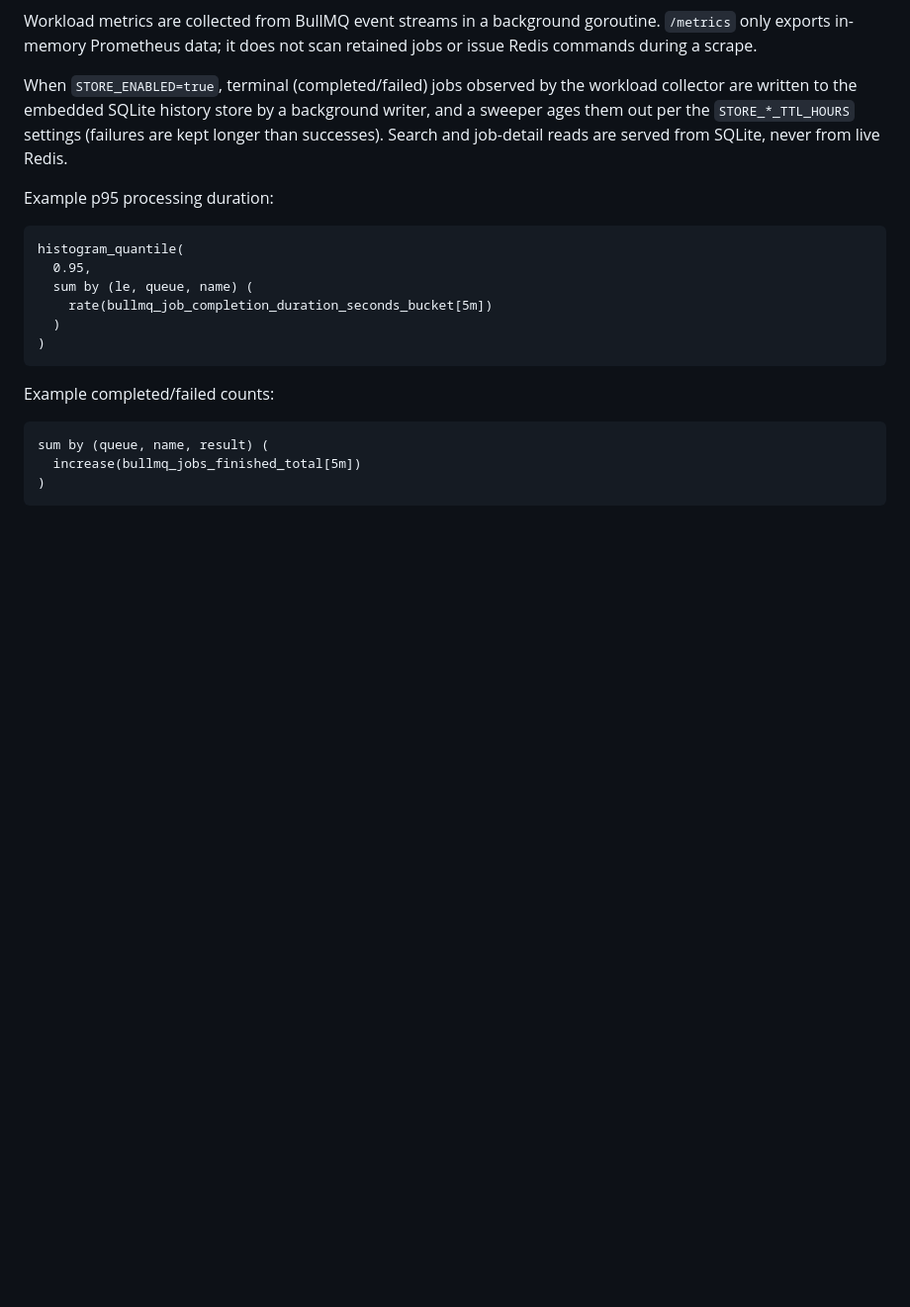
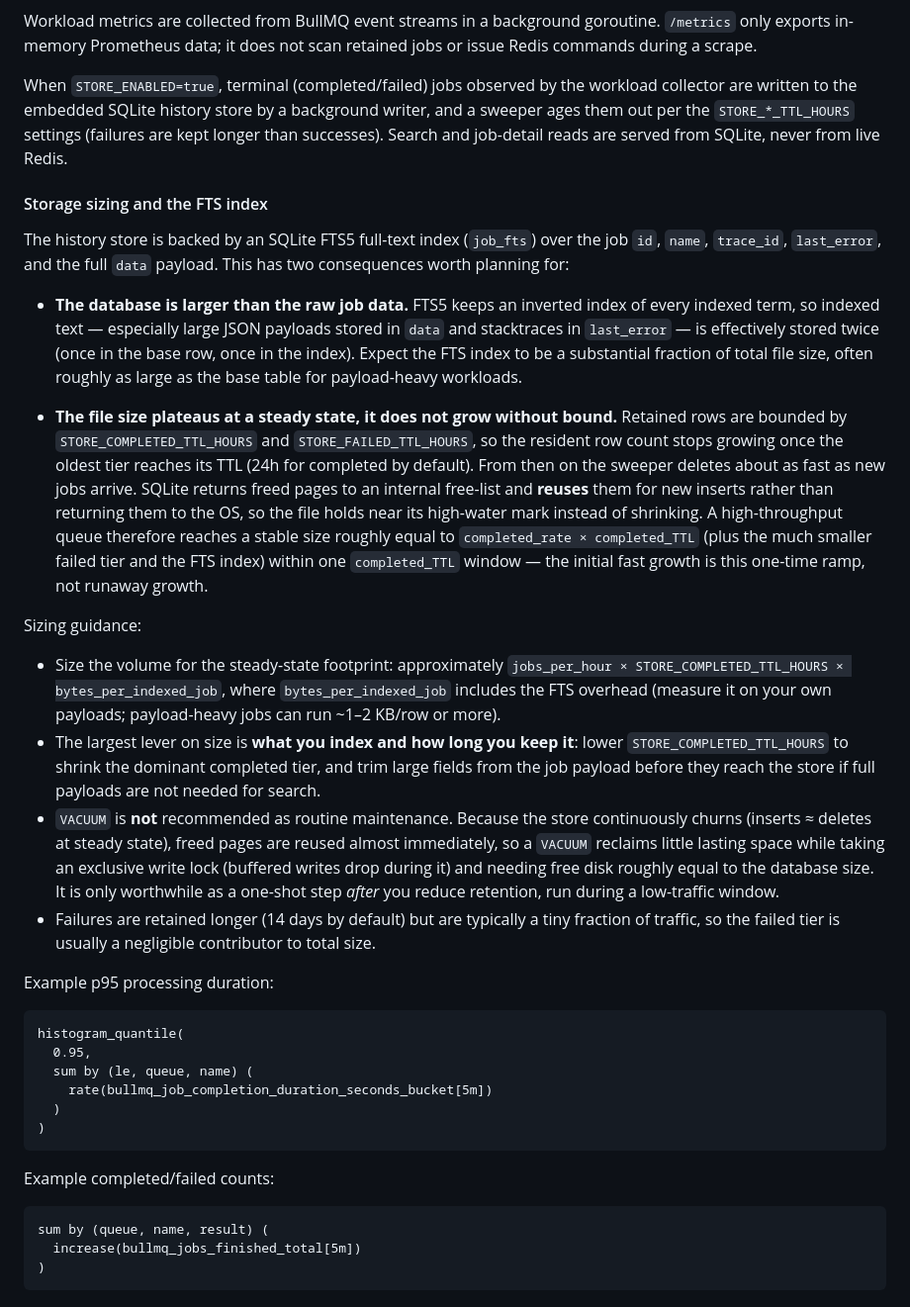
Before and after one commit to kofno/bullderdash, a Markdown page: DOCS.md, the part around the change. Shown at 99% size. Drawn GitHub-style; blank space fills up the shorter version.

Commit message:
docs: explain FTS index impact on history DB size
Document how the SQLite FTS5 full-text index affects the on-disk size of
the history store, why the file plateaus at a TTL-bounded steady state
rather than growing without bound, and why routine VACUUM is not
recommended for the continuously-churning store. Add sizing guidance and
cross-reference it from ARCHITECTURE.md's disk-usage note.

Co-authored-by: Copilot App <223556219+Copilot@users.noreply.github.com>

````diff
--- a/DOCS.md
+++ b/DOCS.md
@@ -113,6 +113,51 @@ background writer, and a sweeper ages them out per the `STORE_*_TTL_HOURS`
 settings (failures are kept longer than successes). Search and job-detail reads
 are served from SQLite, never from live Redis.
 
+#### Storage sizing and the FTS index
+
+The history store is backed by an SQLite FTS5 full-text index (`job_fts`) over
+the job `id`, `name`, `trace_id`, `last_error`, and the full `data` payload.
+This has two consequences worth planning for:
+
+- **The database is larger than the raw job data.** FTS5 keeps an inverted
+  index of every indexed term, so indexed text — especially large JSON payloads
+  stored in `data` and stacktraces in `last_error` — is effectively stored
+  twice (once in the base row, once in the index). Expect the FTS index to be a
+  substantial fraction of total file size, often roughly as large as the base
+  table for payload-heavy workloads.
+
+- **The file size plateaus at a steady state, it does not grow without bound.**
+  Retained rows are bounded by `STORE_COMPLETED_TTL_HOURS` and
+  `STORE_FAILED_TTL_HOURS`, so the resident row count stops growing once the
+  oldest tier reaches its TTL (24h for completed by default). From then on the
+  sweeper deletes about as fast as new jobs arrive. SQLite returns freed pages
+  to an internal free-list and **reuses** them for new inserts rather than
+  returning them to the OS, so the file holds near its high-water mark instead
+  of shrinking. A high-throughput queue therefore reaches a stable size roughly
+  equal to `completed_rate × completed_TTL` (plus the much smaller failed tier
+  and the FTS index) within one `completed_TTL` window — the initial fast growth
+  is this one-time ramp, not runaway growth.
+
+Sizing guidance:
+
+- Size the volume for the steady-state footprint: approximately
+  `jobs_per_hour × STORE_COMPLETED_TTL_HOURS × bytes_per_indexed_job`, where
+  `bytes_per_indexed_job` includes the FTS overhead (measure it on your own
+  payloads; payload-heavy jobs can run ~1–2 KB/row or more).
+- The largest lever on size is **what you index and how long you keep it**:
+  lower `STORE_COMPLETED_TTL_HOURS` to shrink the dominant completed tier, and
+  trim large fields from the job payload before they reach the store if full
+  payloads are not needed for search.
+- `VACUUM` is **not** recommended as routine maintenance. Because the store
+  continuously churns (inserts ≈ deletes at steady state), freed pages are
+  reused almost immediately, so a `VACUUM` reclaims little lasting space while
+  taking an exclusive write lock (buffered writes drop during it) and needing
+  free disk roughly equal to the database size. It is only worthwhile as a
+  one-shot step *after* you reduce retention, run during a low-traffic window.
+- Failures are retained longer (14 days by default) but are typically a tiny
+  fraction of traffic, so the failed tier is usually a negligible contributor to
+  total size.
+
 Example p95 processing duration:
 ```promql
 histogram_quantile(
````
Also changed, not shown: ARCHITECTURE.md (+1 -1 lines).
